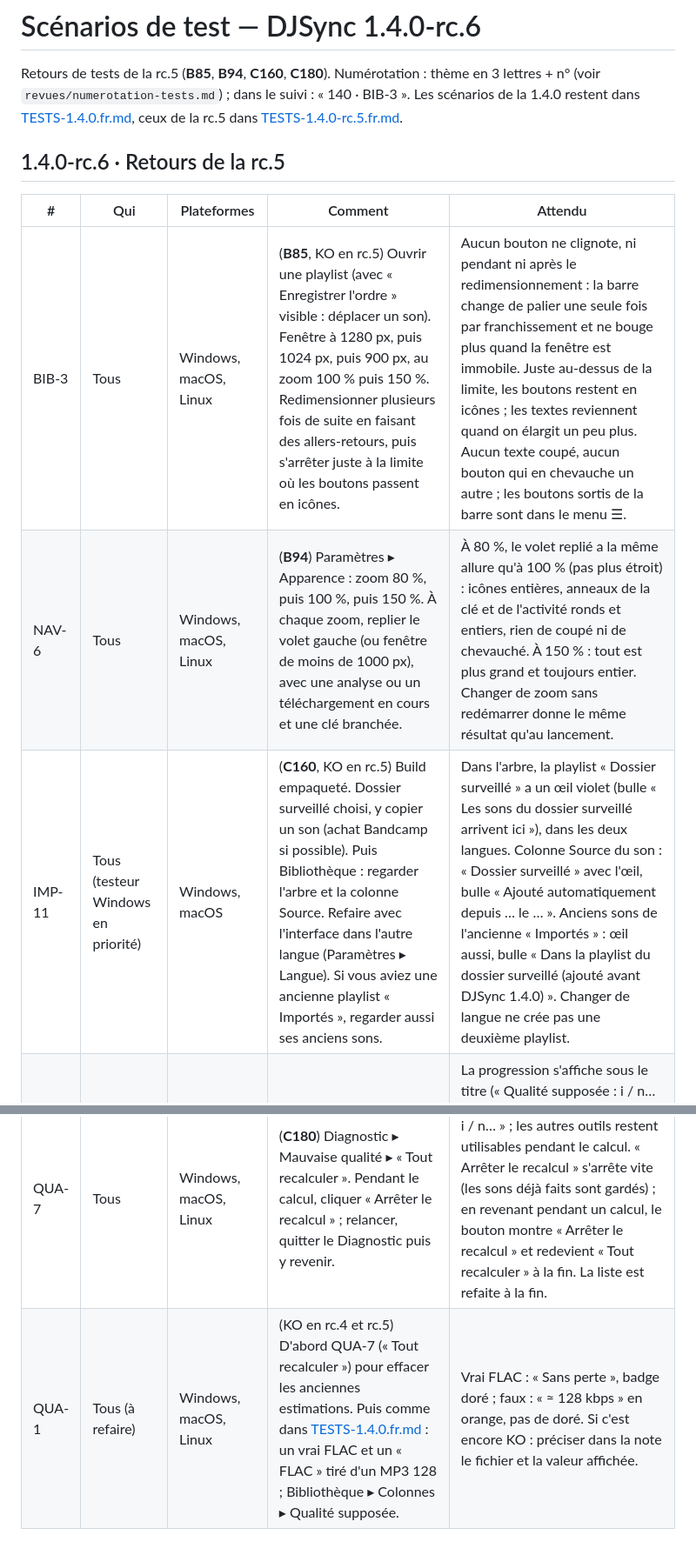
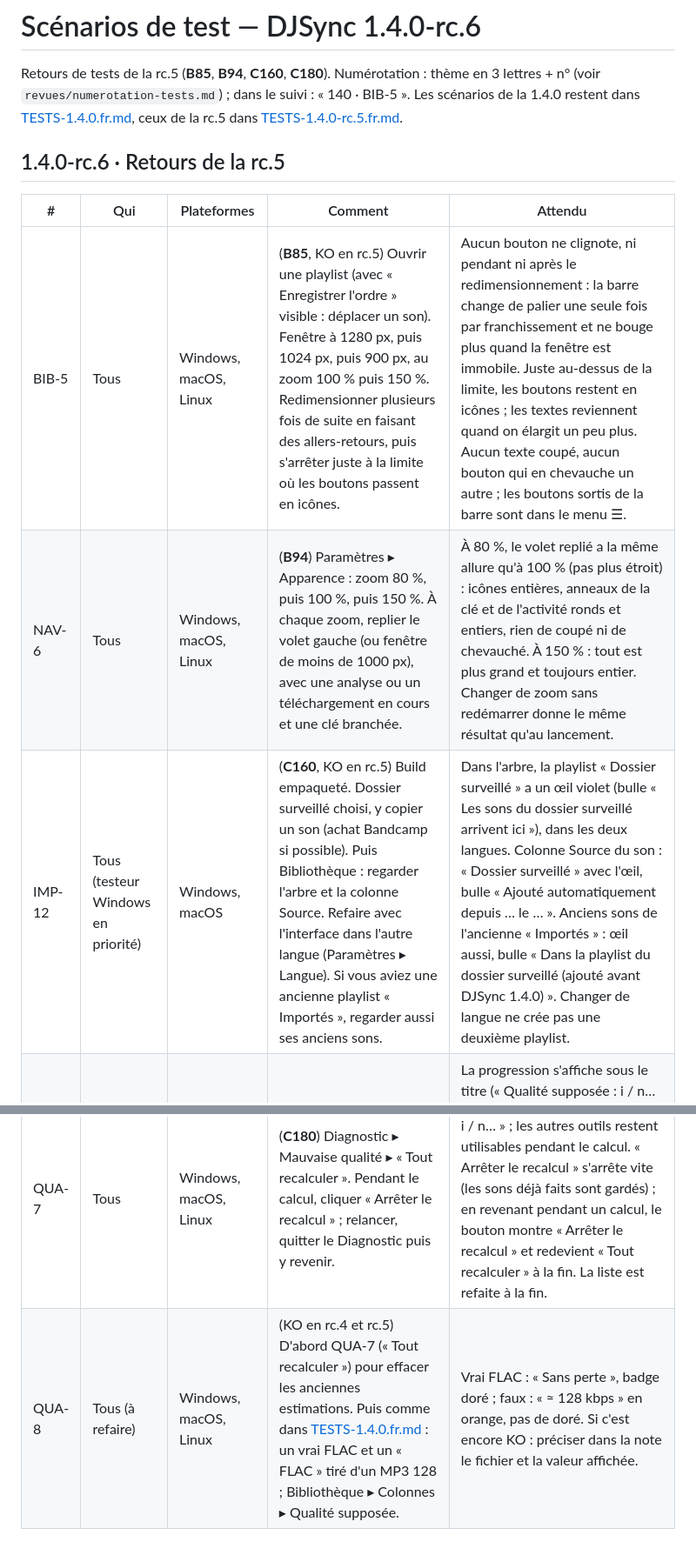
Before and after one commit to Pikkol0/djsync, a Markdown page: docs/TESTS-1.4.0-rc.6.fr.md, 2 parts joined by grey strips. Shown at 87% size. Rendered like a GitHub page.

Commit message:
1.4.0 stable: README (version, 1.4.0 summary), TESTS-1.4.0-rc.6 aligned on BIB-5, IMP-12, QUA-8
Co-Authored-By: Claude Opus 5.5 <noreply@anthropic.com>
Claude-Session: https://claude.ai/code/session_01EW8PRPDeA3jH22khdAtqJg

```diff
--- a/docs/TESTS-1.4.0-rc.6.fr.md
+++ b/docs/TESTS-1.4.0-rc.6.fr.md
@@ -1,16 +1,16 @@
 # Scénarios de test — DJSync 1.4.0-rc.6
 
 Retours de tests de la rc.5 (**B85**, **B94**, **C160**, **C180**). Numérotation : thème en 3 lettres + n° (voir
-`revues/numerotation-tests.md`) ; dans le suivi : « 140 · BIB-3 ». Les scénarios de la 1.4.0 restent dans
+`revues/numerotation-tests.md`) ; dans le suivi : « 140 · BIB-5 ». Les scénarios de la 1.4.0 restent dans
 [TESTS-1.4.0.fr.md](TESTS-1.4.0.fr.md), ceux de la rc.5 dans [TESTS-1.4.0-rc.5.fr.md](TESTS-1.4.0-rc.5.fr.md).
 
 ## 1.4.0-rc.6 · Retours de la rc.5
 
 | # | Qui | Plateformes | Comment | Attendu |
 |---|---|---|---|---|
-| BIB-3 | Tous | Windows, macOS, Linux | (**B85**, KO en rc.5) Ouvrir une playlist (avec « Enregistrer l'ordre » visible : déplacer un son). Fenêtre à 1280 px, puis 1024 px, puis 900 px, au zoom 100 % puis 150 %. Redimensionner plusieurs fois de suite en faisant des allers-retours, puis s'arrêter juste à la limite où les boutons passent en icônes. | Aucun bouton ne clignote, ni pendant ni après le redimensionnement : la barre change de palier une seule fois par franchissement et ne bouge plus quand la fenêtre est immobile. Juste au-dessus de la limite, les boutons restent en icônes ; les textes reviennent quand on élargit un peu plus. Aucun texte coupé, aucun bouton qui en chevauche un autre ; les boutons sortis de la barre sont dans le menu ☰. |
+| BIB-5 | Tous | Windows, macOS, Linux | (**B85**, KO en rc.5) Ouvrir une playlist (avec « Enregistrer l'ordre » visible : déplacer un son). Fenêtre à 1280 px, puis 1024 px, puis 900 px, au zoom 100 % puis 150 %. Redimensionner plusieurs fois de suite en faisant des allers-retours, puis s'arrêter juste à la limite où les boutons passent en icônes. | Aucun bouton ne clignote, ni pendant ni après le redimensionnement : la barre change de palier une seule fois par franchissement et ne bouge plus quand la fenêtre est immobile. Juste au-dessus de la limite, les boutons restent en icônes ; les textes reviennent quand on élargit un peu plus. Aucun texte coupé, aucun bouton qui en chevauche un autre ; les boutons sortis de la barre sont dans le menu ☰. |
 | NAV-6 | Tous | Windows, macOS, Linux | (**B94**) Paramètres ▸ Apparence : zoom 80 %, puis 100 %, puis 150 %. À chaque zoom, replier le volet gauche (ou fenêtre de moins de 1000 px), avec une analyse ou un téléchargement en cours et une clé branchée. | À 80 %, le volet replié a la même allure qu'à 100 % (pas plus étroit) : icônes entières, anneaux de la clé et de l'activité ronds et entiers, rien de coupé ni de chevauché. À 150 % : tout est plus grand et toujours entier. Changer de zoom sans redémarrer donne le même résultat qu'au lancement. |
-| IMP-11 | Tous (testeur Windows en priorité) | Windows, macOS | (**C160**, KO en rc.5) Build empaqueté. Dossier surveillé choisi, y copier un son (achat Bandcamp si possible). Puis Bibliothèque : regarder l'arbre et la colonne Source. Refaire avec l'interface dans l'autre langue (Paramètres ▸ Langue). Si vous aviez une ancienne playlist « Importés », regarder aussi ses anciens sons. | Dans l'arbre, la playlist « Dossier surveillé » a un œil violet (bulle « Les sons du dossier surveillé arrivent ici »), dans les deux langues. Colonne Source du son : « Dossier surveillé » avec l'œil, bulle « Ajouté automatiquement depuis … le … ». Anciens sons de l'ancienne « Importés » : œil aussi, bulle « Dans la playlist du dossier surveillé (ajouté avant DJSync 1.4.0) ». Changer de langue ne crée pas une deuxième playlist. |
+| IMP-12 | Tous (testeur Windows en priorité) | Windows, macOS | (**C160**, KO en rc.5) Build empaqueté. Dossier surveillé choisi, y copier un son (achat Bandcamp si possible). Puis Bibliothèque : regarder l'arbre et la colonne Source. Refaire avec l'interface dans l'autre langue (Paramètres ▸ Langue). Si vous aviez une ancienne playlist « Importés », regarder aussi ses anciens sons. | Dans l'arbre, la playlist « Dossier surveillé » a un œil violet (bulle « Les sons du dossier surveillé arrivent ici »), dans les deux langues. Colonne Source du son : « Dossier surveillé » avec l'œil, bulle « Ajouté automatiquement depuis … le … ». Anciens sons de l'ancienne « Importés » : œil aussi, bulle « Dans la playlist du dossier surveillé (ajouté avant DJSync 1.4.0) ». Changer de langue ne crée pas une deuxième playlist. |
 | QUA-6 | Tous | Windows, macOS, Linux | (**C180**) Bibliothèque : sélectionner quelques sons, clic droit ▸ « Recalculer la qualité supposée (n) ». | La progression s'affiche sous le titre (« Qualité supposée : i / n… ») ; on peut continuer à utiliser DJSync ; à la fin, message « Qualité estimée : n faux fichiers probables » et la colonne Qualité supposée est à jour. La grille, la tonalité et la forme d'onde ne sont pas refaites (pas de passage dans l'analyse). |
 | QUA-7 | Tous | Windows, macOS, Linux | (**C180**) Diagnostic ▸ Mauvaise qualité ▸ « Tout recalculer ». Pendant le calcul, cliquer « Arrêter le recalcul » ; relancer, quitter le Diagnostic puis y revenir. | Progression « Qualité supposée : i / n… » ; les autres outils restent utilisables pendant le calcul. « Arrêter le recalcul » s'arrête vite (les sons déjà faits sont gardés) ; en revenant pendant un calcul, le bouton montre « Arrêter le recalcul » et redevient « Tout recalculer » à la fin. La liste est refaite à la fin. |
-| QUA-1 | Tous (à refaire) | Windows, macOS, Linux | (KO en rc.4 et rc.5) D'abord QUA-7 (« Tout recalculer ») pour effacer les anciennes estimations. Puis comme dans [TESTS-1.4.0.fr.md](TESTS-1.4.0.fr.md) : un vrai FLAC et un « FLAC » tiré d'un MP3 128 ; Bibliothèque ▸ Colonnes ▸ Qualité supposée. | Vrai FLAC : « Sans perte », badge doré ; faux : « ≈ 128 kbps » en orange, pas de doré. Si c'est encore KO : préciser dans la note le fichier et la valeur affichée. |
+| QUA-8 | Tous (à refaire) | Windows, macOS, Linux | (KO en rc.4 et rc.5) D'abord QUA-7 (« Tout recalculer ») pour effacer les anciennes estimations. Puis comme dans [TESTS-1.4.0.fr.md](TESTS-1.4.0.fr.md) : un vrai FLAC et un « FLAC » tiré d'un MP3 128 ; Bibliothèque ▸ Colonnes ▸ Qualité supposée. | Vrai FLAC : « Sans perte », badge doré ; faux : « ≈ 128 kbps » en orange, pas de doré. Si c'est encore KO : préciser dans la note le fichier et la valeur affichée. |
```
Also changed, not shown: README.md (+2 -2 lines).
